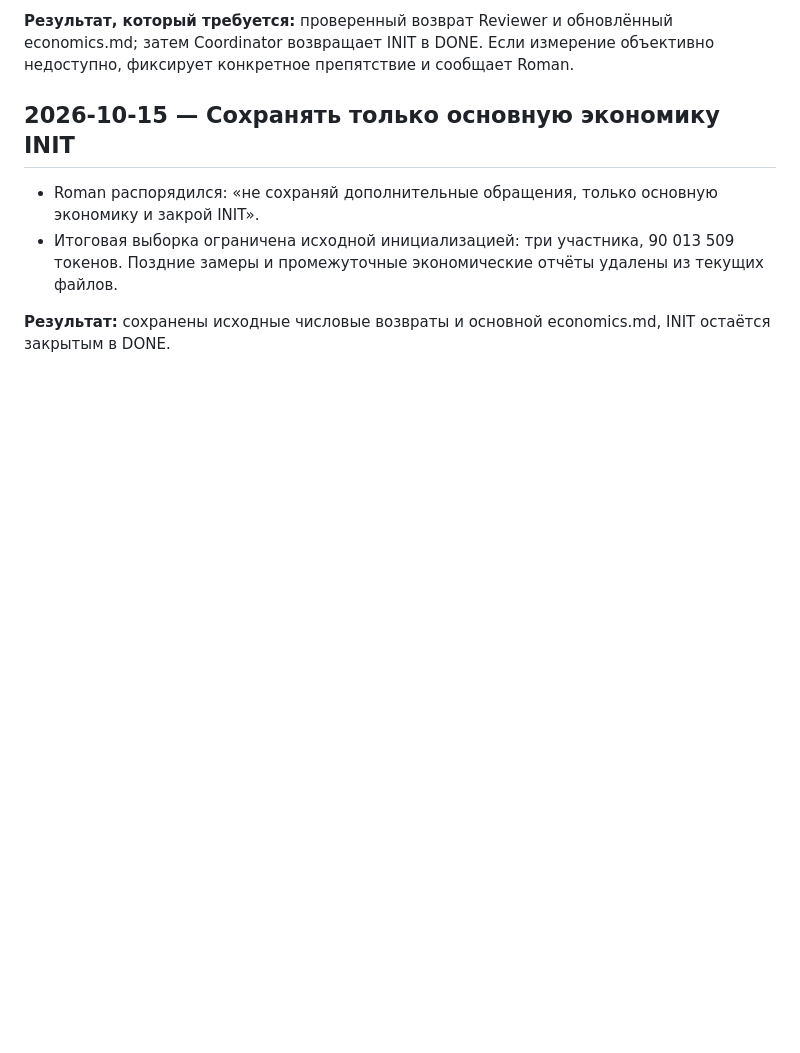
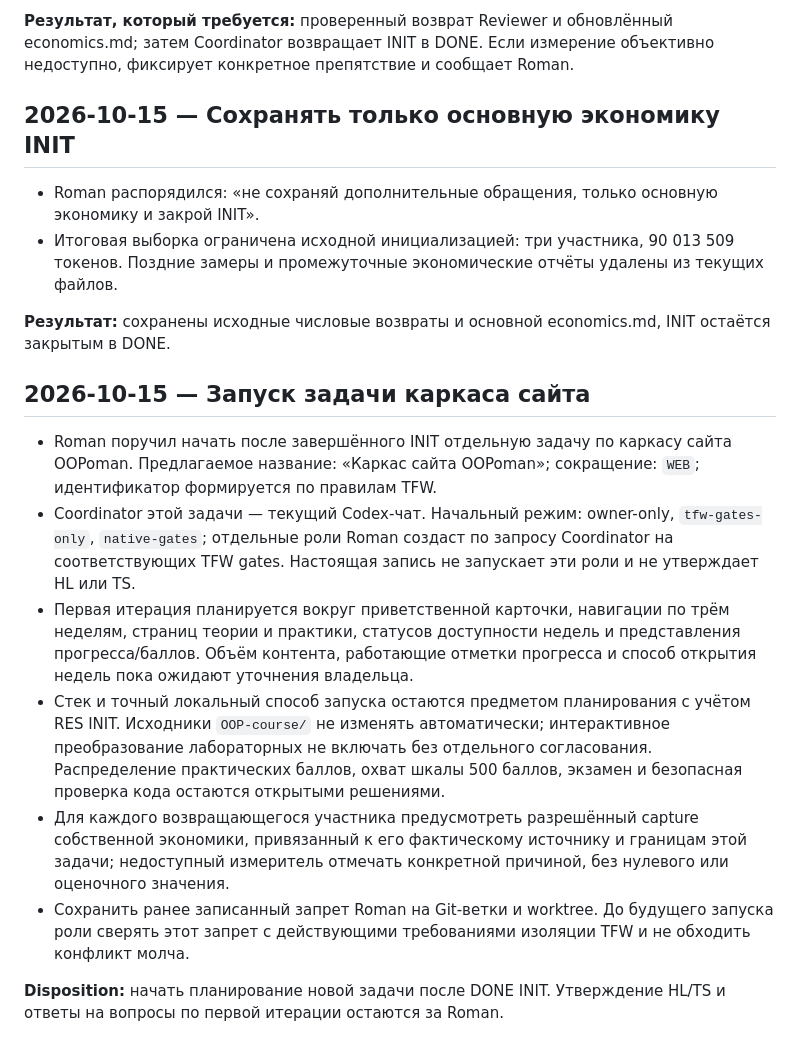
Before and after one commit to MeltedOperator/OOP_site, a Markdown page: TRACE.md, the part around the change. GitHub-like rendering; blank space fills up the shorter version.

Commit message:
Trace OOPoman site skeleton task start

```diff
--- a/TRACE.md
+++ b/TRACE.md
@@ -118,3 +118,14 @@ This file records material owner instructions and accepted decisions for continu
 - Итоговая выборка ограничена исходной инициализацией: три участника, 90 013 509 токенов. Поздние замеры и промежуточные экономические отчёты удалены из текущих файлов.
 
 **Результат:** сохранены исходные числовые возвраты и основной economics.md, INIT остаётся закрытым в DONE.
+
+## 2026-10-15 — Запуск задачи каркаса сайта
+
+- Roman поручил начать после завершённого INIT отдельную задачу по каркасу сайта OOPoman. Предлагаемое название: «Каркас сайта OOPoman»; сокращение: `WEB`; идентификатор формируется по правилам TFW.
+- Coordinator этой задачи — текущий Codex-чат. Начальный режим: owner-only, `tfw-gates-only`, `native-gates`; отдельные роли Roman создаст по запросу Coordinator на соответствующих TFW gates. Настоящая запись не запускает эти роли и не утверждает HL или TS.
+- Первая итерация планируется вокруг приветственной карточки, навигации по трём неделям, страниц теории и практики, статусов доступности недель и представления прогресса/баллов. Объём контента, работающие отметки прогресса и способ открытия недель пока ожидают уточнения владельца.
+- Стек и точный локальный способ запуска остаются предметом планирования с учётом RES INIT. Исходники `OOP-course/` не изменять автоматически; интерактивное преобразование лабораторных не включать без отдельного согласования. Распределение практических баллов, охват шкалы 500 баллов, экзамен и безопасная проверка кода остаются открытыми решениями.
+- Для каждого возвращающегося участника предусмотреть разрешённый capture собственной экономики, привязанный к его фактическому источнику и границам этой задачи; недоступный измеритель отмечать конкретной причиной, без нулевого или оценочного значения.
+- Сохранить ранее записанный запрет Roman на Git-ветки и worktree. До будущего запуска роли сверять этот запрет с действующими требованиями изоляции TFW и не обходить конфликт молча.
+
+**Disposition:** начать планирование новой задачи после DONE INIT. Утверждение HL/TS и ответы на вопросы по первой итерации остаются за Roman.
```
